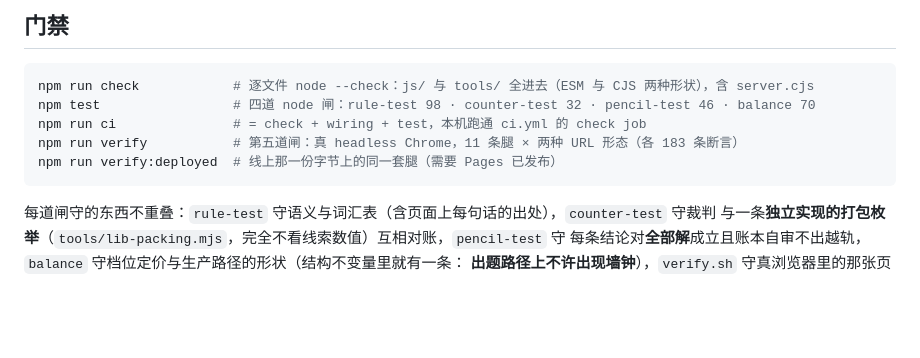
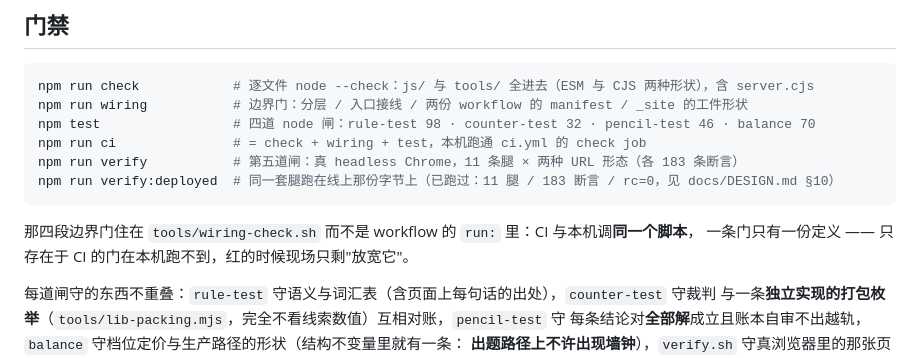
Before and after one commit to z-biz-game/z-biz-game-tasquare-cos, a Markdown page: README.md, the part around the change. Rendered like a GitHub page; blank space fills up the shorter version.

````diff
--- a/README.md
+++ b/README.md
@@ -49,11 +49,15 @@ npm run prefix       # http://127.0.0.1:5612/z-biz-game-tasquare-cos/   （GitHu
 
 ```bash
 npm run check            # 逐文件 node --check：js/ 与 tools/ 全进去（ESM 与 CJS 两种形状），含 server.cjs
+npm run wiring           # 边界门：分层 / 入口接线 / 两份 workflow 的 manifest / _site 的工件形状
 npm test                 # 四道 node 闸：rule-test 98 · counter-test 32 · pencil-test 46 · balance 70
 npm run ci               # = check + wiring + test，本机跑通 ci.yml 的 check job
 npm run verify           # 第五道闸：真 headless Chrome，11 条腿 × 两种 URL 形态（各 183 条断言）
-npm run verify:deployed  # 线上那一份字节上的同一套腿（需要 Pages 已发布）
+npm run verify:deployed  # 同一套腿跑在线上那份字节上（已跑过：11 腿 / 183 断言 / rc=0，见 docs/DESIGN.md §10）
 ```
+
+那四段边界门住在 `tools/wiring-check.sh` 而不是 workflow 的 `run:` 里：CI 与本机调**同一个脚本**，
+一条门只有一份定义 —— 只存在于 CI 的门在本机跑不到，红的时候现场只剩"放宽它"。
 
 每道闸守的东西不重叠：`rule-test` 守语义与词汇表（含页面上每句话的出处），`counter-test` 守裁判
 与一条**独立实现的打包枚举**（`tools/lib-packing.mjs`，完全不看线索数值）互相对账，`pencil-test` 守
````
Also changed, not shown: docs/DESIGN.md (+15 -9 lines).
